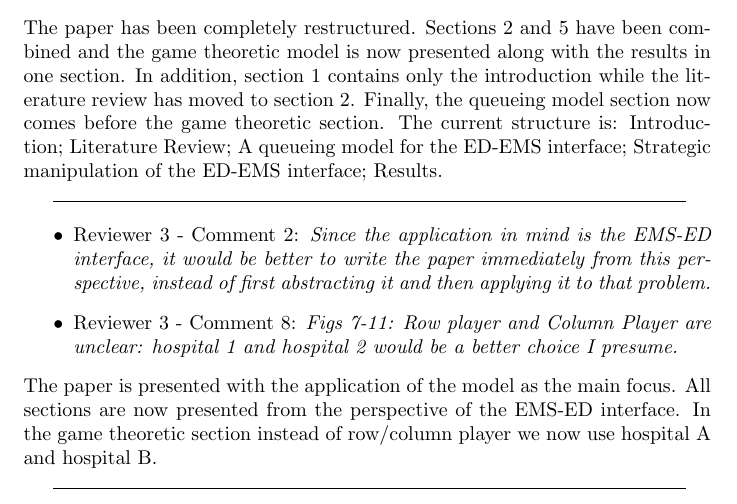
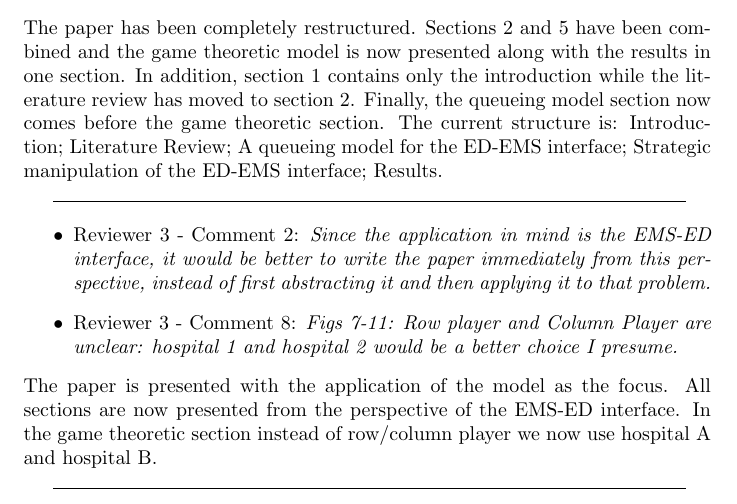
Before and after one commit to MichalisPanayides/ED-EMS-game-paper, a LaTeX document (reviews/EJOR/01/main.tex): part of page 1 of 3, cut so that both start at the same text. Compiled offline with pdfLaTeX.

Commit message:
Apply proselint suggestion

```diff
--- a/reviews/EJOR/01/main.tex
+++ b/reviews/EJOR/01/main.tex
@@ -49,7 +49,7 @@
         Column Player are unclear: hospital 1 and hospital 2 would be a
         better choice I presume.}
     \end{itemize}
-    The paper is presented with the application of the model as the main focus.
+    The paper is presented with the application of the model as the focus.
     All sections are now presented from the perspective of the EMS-ED
     interface.
     In the game theoretic section instead of row/column player we now use
```
